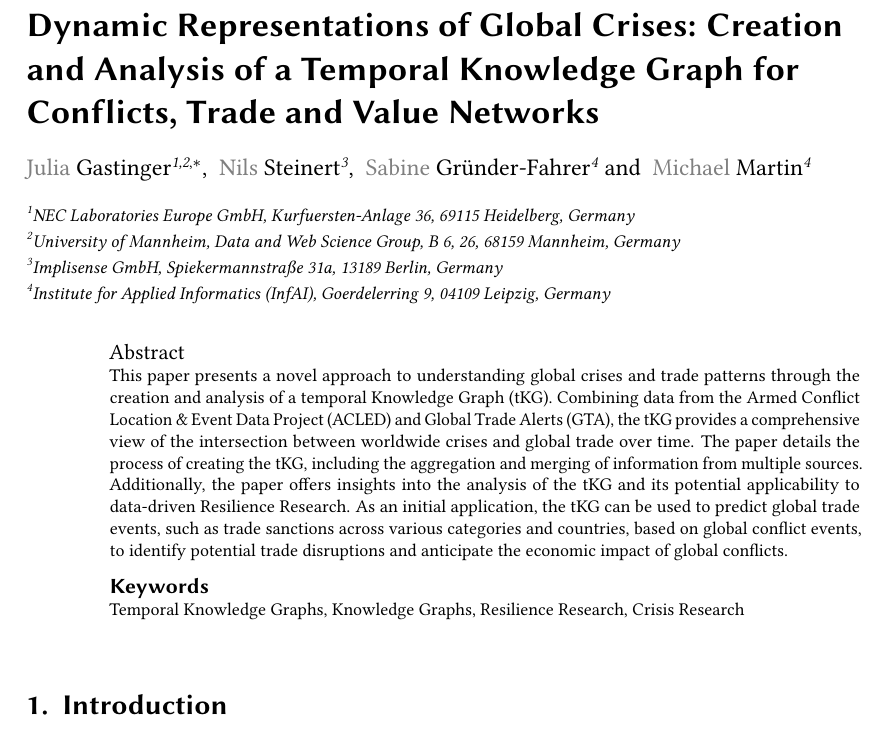
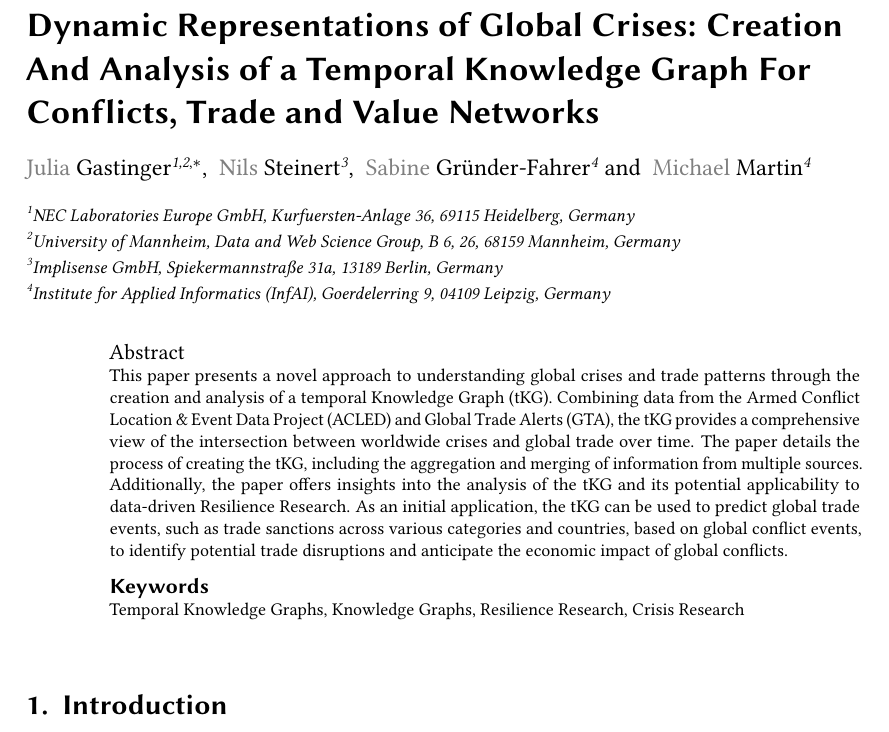
Before and after one commit to AKSW/submission.d2r2.aksw.org, a LaTeX document (source-management/4/main.tex): part of page 1 of 11, cut so that both start at the same text. Compiled offline with pdfLaTeX; a LaTeX package or settings file that is missing is left out.

Commit message:
change title acc to headline analyzer

```diff
--- a/source-management/4/main.tex
+++ b/source-management/4/main.tex
@@ -18,7 +18,7 @@
 
 \conference{Second International Workshop on Linked Data-driven Resilience Research (D2R2'23) co-located with ESWC 2023, May 28th, 2023, Hersonissos, Greece}
 
-\title{Dynamic Representations of Global Crises: Creation and Analysis of a Temporal Knowledge Graph for Conflicts, Trade and Value Networks}
+\title{Dynamic Representations of Global Crises: Creation And Analysis of a Temporal Knowledge Graph For Conflicts, Trade and Value Networks}
 
 \author[1,2]{Julia Gastinger}[
 email=julia.gastinger@neclab.eu,
```
